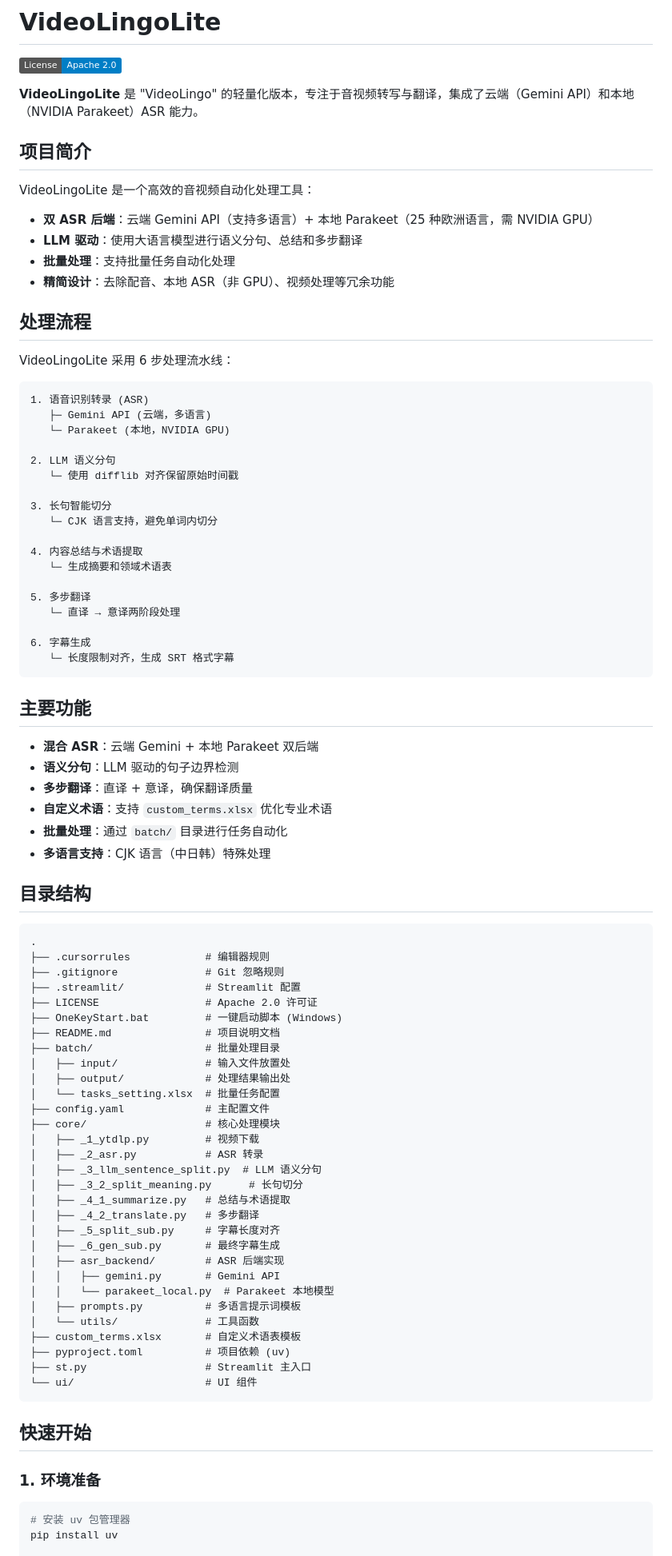
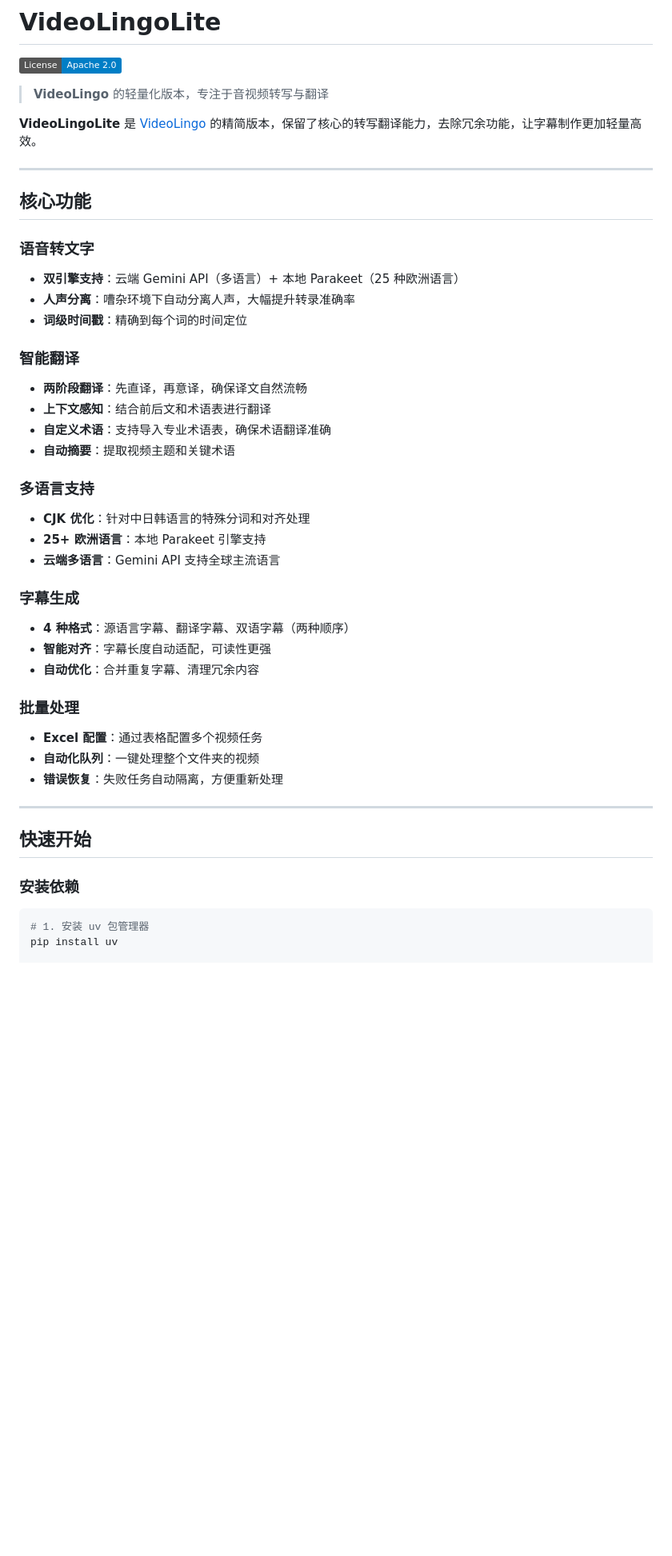
Before and after one commit to eclipse005/VideoLingoLite, a Markdown page: README.md, the part around one of its changes. Shown at 80% size. Drawn GitHub-style; badges without logos; blank space fills up the shorter version.

````diff
--- a/README.md
+++ b/README.md
@@ -2,90 +2,47 @@
 
 [![License: Apache-2.0](https://img.shields.io/badge/License-Apache_2.0-blue.svg)](LICENSE)
 
-**VideoLingoLite** 是 "VideoLingo" 的轻量化版本，专注于音视频转写与翻译，集成了云端（Gemini API）和本地（NVIDIA Parakeet）ASR 能力。
+> **VideoLingo** 的轻量化版本，专注于音视频转写与翻译
 
-## 项目简介
+**VideoLingoLite** 是 [VideoLingo](https://github.com/Huanshere/VideoLingo) 的精简版本，保留了核心的转写翻译能力，去除冗余功能，让字幕制作更加轻量高效。
 
-VideoLingoLite 是一个高效的音视频自动化处理工具：
-- **双 ASR 后端**：云端 Gemini API（支持多语言）+ 本地 Parakeet（25 种欧洲语言，需 NVIDIA GPU）
-- **LLM 驱动**：使用大语言模型进行语义分句、总结和多步翻译
-- **批量处理**：支持批量任务自动化处理
-- **精简设计**：去除配音、本地 ASR（非 GPU）、视频处理等冗余功能
+---
 
-## 处理流程
+## 核心功能
 
-VideoLingoLite 采用 6 步处理流水线：
+### 语音转文字
+- **双引擎支持**：云端 Gemini API（多语言）+ 本地 Parakeet（25 种欧洲语言）
+- **人声分离**：嘈杂环境下自动分离人声，大幅提升转录准确率
+- **词级时间戳**：精确到每个词的时间定位
 
-```
-1. 语音识别转录 (ASR)
-   ├─ Gemini API (云端，多语言)
-   └─ Parakeet (本地，NVIDIA GPU)
+### 智能翻译
+- **两阶段翻译**：先直译，再意译，确保译文自然流畅
+- **上下文感知**：结合前后文和术语表进行翻译
+- **自定义术语**：支持导入专业术语表，确保术语翻译准确
+- **自动摘要**：提取视频主题和关键术语
 
-2. LLM 语义分句
-   └─ 使用 difflib 对齐保留原始时间戳
+### 多语言支持
+- **CJK 优化**：针对中日韩语言的特殊分词和对齐处理
+- **25+ 欧洲语言**：本地 Parakeet 引擎支持
+- **云端多语言**：Gemini API 支持全球主流语言
 
-3. 长句智能切分
-   └─ CJK 语言支持，避免单词内切分
+### 字幕生成
+- **4 种格式**：源语言字幕、翻译字幕、双语字幕（两种顺序）
+- **智能对齐**：字幕长度自动适配，可读性更强
+- **自动优化**：合并重复字幕、清理冗余内容
 
-4. 内容总结与术语提取
-   └─ 生成摘要和领域术语表
+### 批量处理
+- **Excel 配置**：通过表格配置多个视频任务
+- **自动化队列**：一键处理整个文件夹的视频
+- **错误恢复**：失败任务自动隔离，方便重新处理
 
-5. 多步翻译
-   └─ 直译 → 意译两阶段处理
-
-6. 字幕生成
-   └─ 长度限制对齐，生成 SRT 格式字幕
-```
-
-## 主要功能
-
-- **混合 ASR**：云端 Gemini + 本地 Parakeet 双后端
-- **语义分句**：LLM 驱动的句子边界检测
-- **多步翻译**：直译 + 意译，确保翻译质量
-- **自定义术语**：支持 `custom_terms.xlsx` 优化专业术语
-- **批量处理**：通过 `batch/` 目录进行任务自动化
-- **多语言支持**：CJK 语言（中日韩）特殊处理
-
-## 目录结构
-
-```
-.
-├── .cursorrules            # 编辑器规则
-├── .gitignore              # Git 忽略规则
-├── .streamlit/             # Streamlit 配置
-├── LICENSE                 # Apache 2.0 许可证
-├── OneKeyStart.bat         # 一键启动脚本 (Windows)
-├── README.md               # 项目说明文档
-├── batch/                  # 批量处理目录
-│   ├── input/              # 输入文件放置处
-│   ├── output/             # 处理结果输出处
-│   └── tasks_setting.xlsx  # 批量任务配置
-├── config.yaml             # 主配置文件
-├── core/                   # 核心处理模块
-│   ├── _1_ytdlp.py         # 视频下载
-│   ├── _2_asr.py           # ASR 转录
-│   ├── _3_llm_sentence_split.py  # LLM 语义分句
-│   ├── _3_2_split_meaning.py      # 长句切分
-│   ├── _4_1_summarize.py   # 总结与术语提取
-│   ├── _4_2_translate.py   # 多步翻译
-│   ├── _5_split_sub.py     # 字幕长度对齐
-│   ├── _6_gen_sub.py       # 最终字幕生成
-│   ├── asr_backend/        # ASR 后端实现
-│   │   ├── gemini.py       # Gemini API
-│   │   └── parakeet_local.py  # Parakeet 本地模型
-│   ├── prompts.py          # 多语言提示词模板
-│   └── utils/              # 工具函数
-├── custom_terms.xlsx       # 自定义术语表模板
-├── pyproject.toml          # 项目依赖 (uv)
-├── st.py                   # Streamlit 主入口
-└── ui/                     # UI 组件
-```
+---
 
 ## 快速开始
 
-### 1. 环境准备
+### 安装依赖
 
 ```bash
-# 安装 uv 包管理器
+# 1. 安装 uv 包管理器
 pip install uv
 
````
Also changed, not shown: other parts of README.md (+107 -38 lines).
